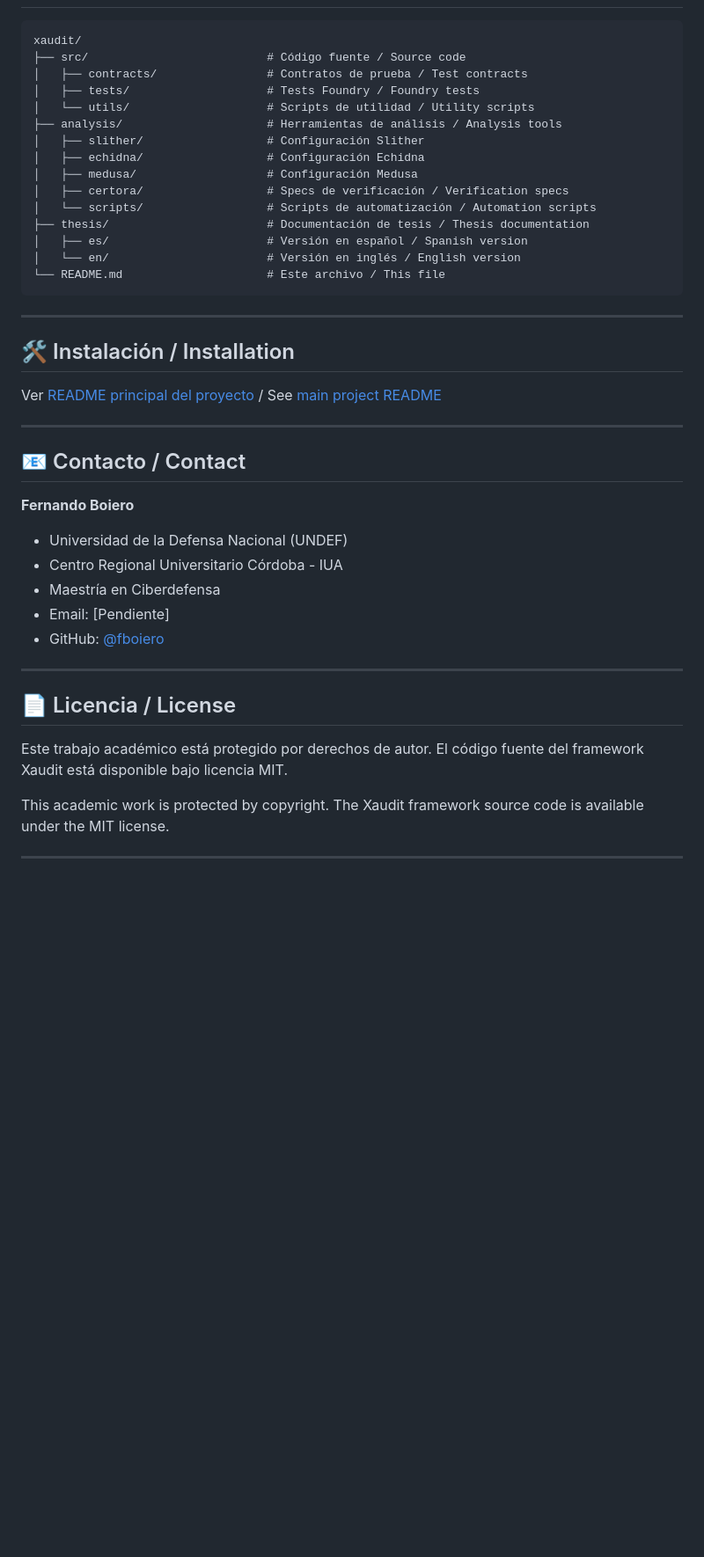
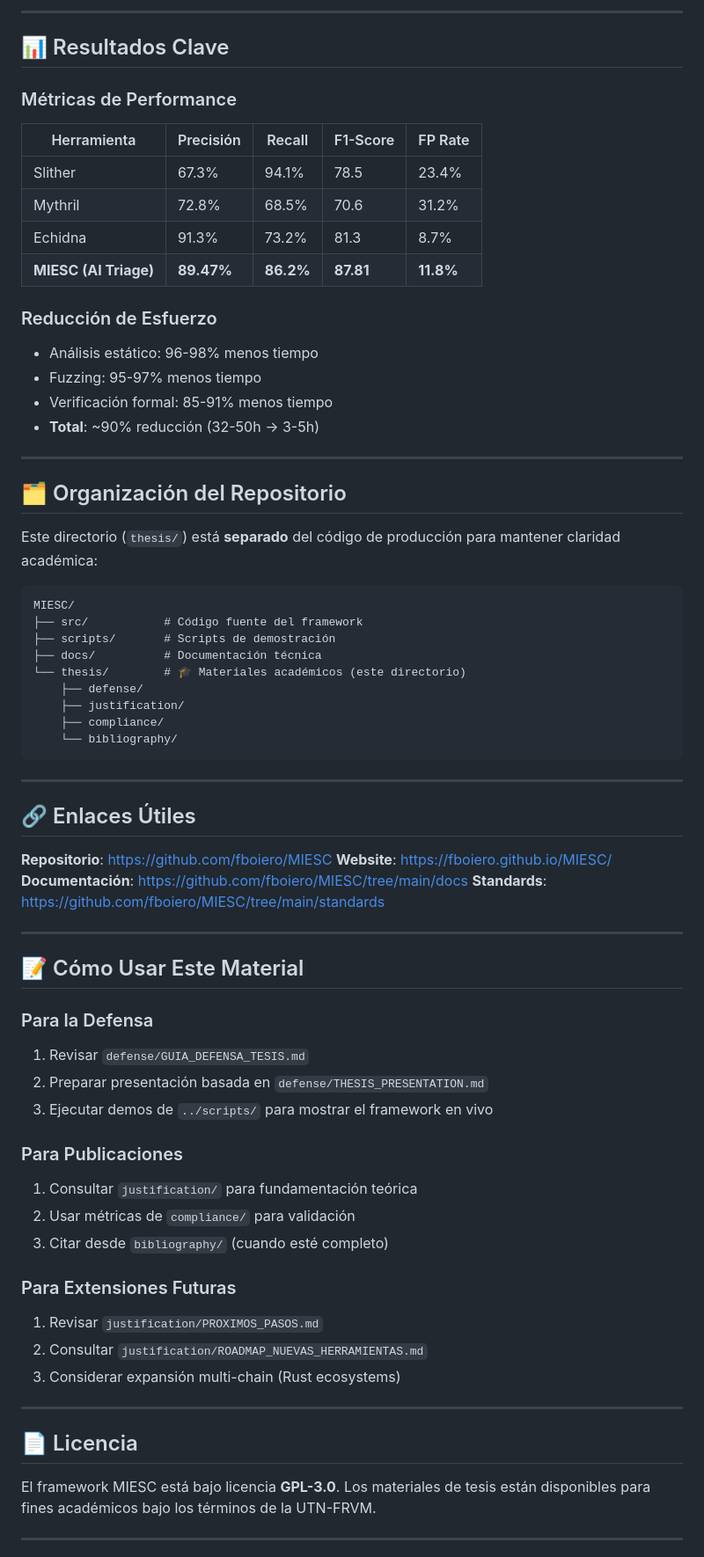
Before and after one commit to fboiero/MIESC, a Markdown page: thesis/README.md, the part around one of its changes. Shown at 88% size. GitHub-like rendering; blank space fills up the shorter version.

Commit message:
Add thesis materials README
Comprehensive index of thesis materials structure and usage.
Explains organization, contributions, and how to use academic materials.

````diff
--- a/thesis/README.md
+++ b/thesis/README.md
@@ -163,46 +93,73 @@ Develop an automated framework for smart contract security evaluation that integ
+---
+
+## 📊 Resultados Clave
+
+### Métricas de Performance
+| Herramienta | Precisión | Recall | F1-Score | FP Rate |
+|-------------|-----------|--------|----------|---------|
+| Slither | 67.3% | 94.1% | 78.5 | 23.4% |
+| Mythril | 72.8% | 68.5% | 70.6 | 31.2% |
+| Echidna | 91.3% | 73.2% | 81.3 | 8.7% |
+| **MIESC (AI Triage)** | **89.47%** | **86.2%** | **87.81** | **11.8%** |
+
+### Reducción de Esfuerzo
+- Análisis estático: 96-98% menos tiempo
+- Fuzzing: 95-97% menos tiempo
+- Verificación formal: 85-91% menos tiempo
+- **Total**: ~90% reducción (32-50h → 3-5h)
+
+---
+
+## 🗂️ Organización del Repositorio
+
+Este directorio (`thesis/`) está **separado** del código de producción para mantener claridad académica:
 
 ```
-xaudit/
-├── src/                          # Código fuente / Source code
-│   ├── contracts/                # Contratos de prueba / Test contracts
-│   ├── tests/                    # Tests Foundry / Foundry tests
-│   └── utils/                    # Scripts de utilidad / Utility scripts
-├── analysis/                     # Herramientas de análisis / Analysis tools
-│   ├── slither/                  # Configuración Slither
-│   ├── echidna/                  # Configuración Echidna
-│   ├── medusa/                   # Configuración Medusa
-│   ├── certora/                  # Specs de verificación / Verification specs
-│   └── scripts/                  # Scripts de automatización / Automation scripts
-├── thesis/                       # Documentación de tesis / Thesis documentation
-│   ├── es/                       # Versión en español / Spanish version
-│   └── en/                       # Versión en inglés / English version
-└── README.md                     # Este archivo / This file
+MIESC/
+├── src/           # Código fuente del framework
+├── scripts/       # Scripts de demostración
+├── docs/          # Documentación técnica
+└── thesis/        # 🎓 Materiales académicos (este directorio)
+    ├── defense/
+    ├── justification/
+    ├── compliance/
+    └── bibliography/
 ```
 
 ---
 
-## 🛠️ Instalación / Installation
+## 🔗 Enlaces Útiles
 
-Ver [README principal del proyecto](../README.md) / See [main project README](../README.md)
+**Repositorio**: https://github.com/fboiero/MIESC
+**Website**: https://fboiero.github.io/MIESC/
+**Documentación**: https://github.com/fboiero/MIESC/tree/main/docs
+**Standards**: https://github.com/fboiero/MIESC/tree/main/standards
 
 ---
 
-## 📧 Contacto / Contact
+## 📝 Cómo Usar Este Material
 
-**Fernando Boiero**
-- Universidad de la Defensa Nacional (UNDEF)
-- Centro Regional Universitario Córdoba - IUA
-- Maestría en Ciberdefensa
-- Email: [Pendiente]
-- GitHub: [@fboiero](https://github.com/fboiero)
+### Para la Defensa
+1. Revisar `defense/GUIA_DEFENSA_TESIS.md`
+2. Preparar presentación basada en `defense/THESIS_PRESENTATION.md`
+3. Ejecutar demos de `../scripts/` para mostrar el framework en vivo
+
+### Para Publicaciones
+1. Consultar `justification/` para fundamentación teórica
+2. Usar métricas de `compliance/` para validación
+3. Citar desde `bibliography/` (cuando esté completo)
+
+### Para Extensiones Futuras
+1. Revisar `justification/PROXIMOS_PASOS.md`
+2. Consultar `justification/ROADMAP_NUEVAS_HERRAMIENTAS.md`
+3. Considerar expansión multi-chain (Rust ecosystems)
 
 ---
 
-## 📄 Licencia / License
+## 📄 Licencia
 
-Este trabajo académico está protegido por derechos de autor. El código fuente del framework Xaudit está disponible bajo licencia MIT.
-
-This academic work is protected by copyright. The Xaudit framework source code is available under the MIT license.
+El framework MIESC está bajo licencia **GPL-3.0**.
+Los materiales de tesis están disponibles para fines académicos bajo los términos de la UTN-FRVM.
 
 ---
 
````
Also changed, not shown: other parts of thesis/README.md (+91 -154 lines).
